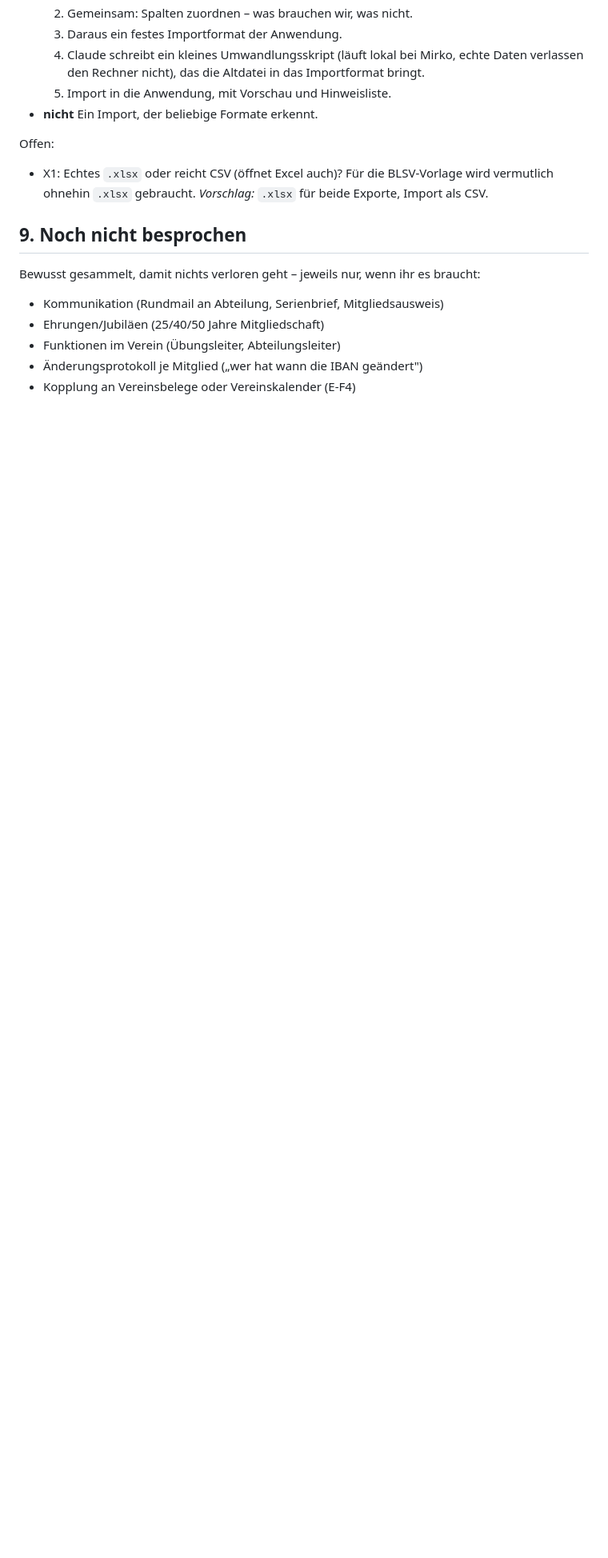
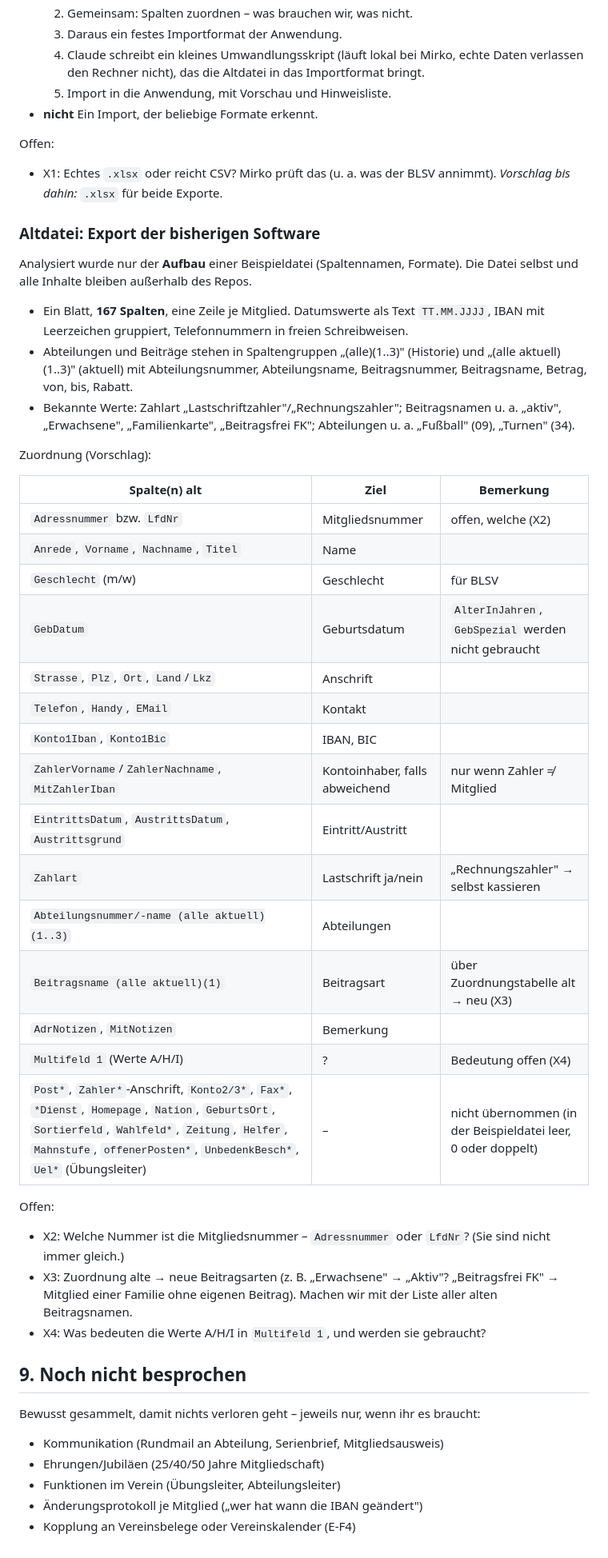
Before and after one commit to MirkoSc/mitgliederverwaltung, a Markdown page: docs/fachlichkeit.md, the part around one of its changes. Shown at 80% size. GitHub-like rendering; blank space fills up the shorter version.

```diff
--- a/docs/fachlichkeit.md
+++ b/docs/fachlichkeit.md
@@ -203,9 +222,52 @@ Offen:
 - **nicht** Ein Import, der beliebige Formate erkennt.
 
 Offen:
-- X1: Echtes `.xlsx` oder reicht CSV (öffnet Excel auch)? Für die
-  BLSV-Vorlage wird vermutlich ohnehin `.xlsx` gebraucht. *Vorschlag:*
-  `.xlsx` für beide Exporte, Import als CSV.
+- X1: Echtes `.xlsx` oder reicht CSV? Mirko prüft das (u. a. was der
+  BLSV annimmt). *Vorschlag bis dahin:* `.xlsx` für beide Exporte.
+
+### Altdatei: Export der bisherigen Software
+
+Analysiert wurde nur der **Aufbau** einer Beispieldatei (Spaltennamen,
+Formate). Die Datei selbst und alle Inhalte bleiben außerhalb des Repos.
+
+- Ein Blatt, **167 Spalten**, eine Zeile je Mitglied. Datumswerte als
+  Text `TT.MM.JJJJ`, IBAN mit Leerzeichen gruppiert, Telefonnummern in
+  freien Schreibweisen.
+- Abteilungen und Beiträge stehen in Spaltengruppen „(alle)(1..3)"
+  (Historie) und „(alle aktuell)(1..3)" (aktuell) mit Abteilungsnummer,
+  Abteilungsname, Beitragsnummer, Beitragsname, Betrag, von, bis, Rabatt.
+- Bekannte Werte: Zahlart „Lastschriftzahler"/„Rechnungszahler";
+  Beitragsnamen u. a. „aktiv", „Erwachsene", „Familienkarte",
+  „Beitragsfrei FK"; Abteilungen u. a. „Fußball" (09), „Turnen" (34).
+
+Zuordnung (Vorschlag):
+
+| Spalte(n) alt | Ziel | Bemerkung |
+|---|---|---|
+| `Adressnummer` bzw. `LfdNr` | Mitgliedsnummer | offen, welche (X2) |
+| `Anrede`, `Vorname`, `Nachname`, `Titel` | Name | |
+| `Geschlecht` (m/w) | Geschlecht | für BLSV |
+| `GebDatum` | Geburtsdatum | `AlterInJahren`, `GebSpezial` werden nicht gebraucht |
+| `Strasse`, `Plz`, `Ort`, `Land`/`Lkz` | Anschrift | |
+| `Telefon`, `Handy`, `EMail` | Kontakt | |
+| `Konto1Iban`, `Konto1Bic` | IBAN, BIC | |
+| `ZahlerVorname`/`ZahlerNachname`, `MitZahlerIban` | Kontoinhaber, falls abweichend | nur wenn Zahler ≠ Mitglied |
+| `EintrittsDatum`, `AustrittsDatum`, `Austrittsgrund` | Eintritt/Austritt | |
+| `Zahlart` | Lastschrift ja/nein | „Rechnungszahler" → selbst kassieren |
+| `Abteilungsnummer/-name (alle aktuell)(1..3)` | Abteilungen | |
+| `Beitragsname (alle aktuell)(1)` | Beitragsart | über Zuordnungstabelle alt → neu (X3) |
+| `AdrNotizen`, `MitNotizen` | Bemerkung | |
+| `Multifeld 1` (Werte A/H/I) | ? | Bedeutung offen (X4) |
+| `Post*`, `Zahler*`-Anschrift, `Konto2/3*`, `Fax*`, `*Dienst`, `Homepage`, `Nation`, `GeburtsOrt`, `Sortierfeld`, `Wahlfeld*`, `Zeitung`, `Helfer`, `Mahnstufe`, `offenerPosten*`, `UnbedenkBesch*`, `Uel*` (Übungsleiter) | – | nicht übernommen (in der Beispieldatei leer, 0 oder doppelt) |
+
+Offen:
+- X2: Welche Nummer ist die Mitgliedsnummer – `Adressnummer` oder
+  `LfdNr`? (Sie sind nicht immer gleich.)
+- X3: Zuordnung alte → neue Beitragsarten (z. B. „Erwachsene" → „Aktiv"?
+  „Beitragsfrei FK" → Mitglied einer Familie ohne eigenen Beitrag).
+  Machen wir mit der Liste aller alten Beitragsnamen.
+- X4: Was bedeuten die Werte A/H/I in `Multifeld 1`, und werden sie
+  gebraucht?
 
 ## 9. Noch nicht besprochen
 
```
Also changed, not shown: other parts of docs/fachlichkeit.md (+66 -47 lines).
